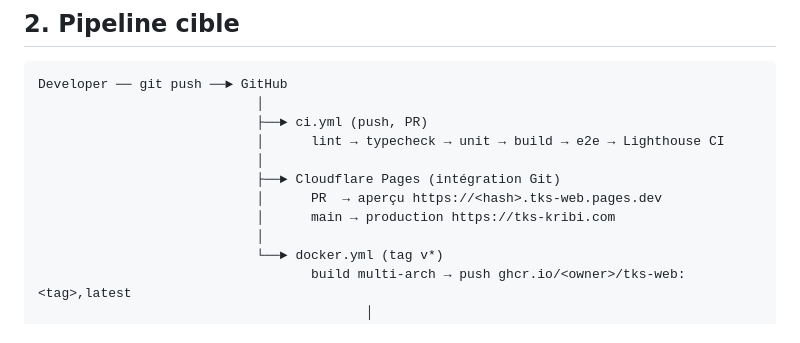
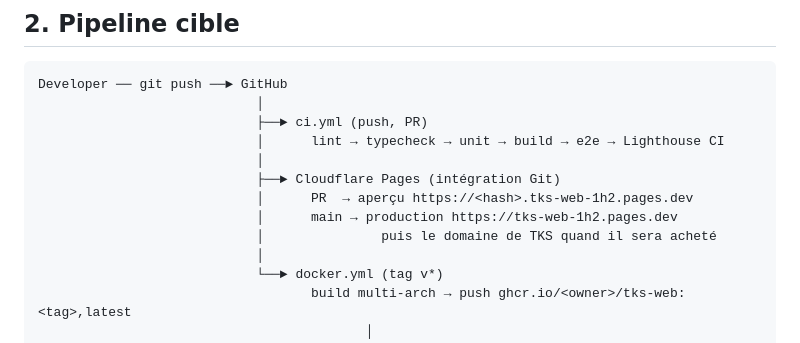
Before and after one commit to concepteur19/tks-web, a Markdown page: docs/devops.md, the part around the change. Rendered like a GitHub page.

Commit message:
docs: record the live Cloudflare Pages address
Production URL assigned on 2026-09-17: https://tks-web-1h2.pages.dev

Preview deliberately reuses the production value so preview pages never
carry their own canonical URL. The address changes once TKS buys a domain,
which will require a rebuild.

Co-Authored-By: Claude Opus 5 <noreply@anthropic.com>

```diff
--- a/docs/devops.md
+++ b/docs/devops.md
@@ -22,8 +22,9 @@ Developer ── git push ──► GitHub
                             │      lint → typecheck → unit → build → e2e → Lighthouse CI
                             │
                             ├──► Cloudflare Pages (intégration Git)
-                            │      PR  → aperçu https://<hash>.tks-web.pages.dev
-                            │      main → production https://tks-kribi.com
+                            │      PR  → aperçu https://<hash>.tks-web-1h2.pages.dev
+                            │      main → production https://tks-web-1h2.pages.dev
+                            │               puis le domaine de TKS quand il sera acheté
                             │
                             └──► docker.yml (tag v*)
                                    build multi-arch → push ghcr.io/<owner>/tks-web:<tag>,latest
```
Also changed, not shown: docs/content-tracker.md (+1 -1 lines), 1 other file.
